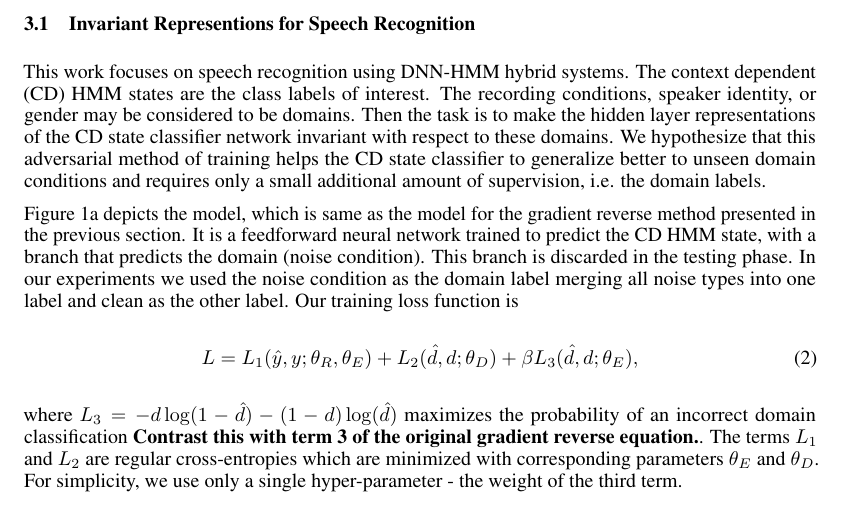
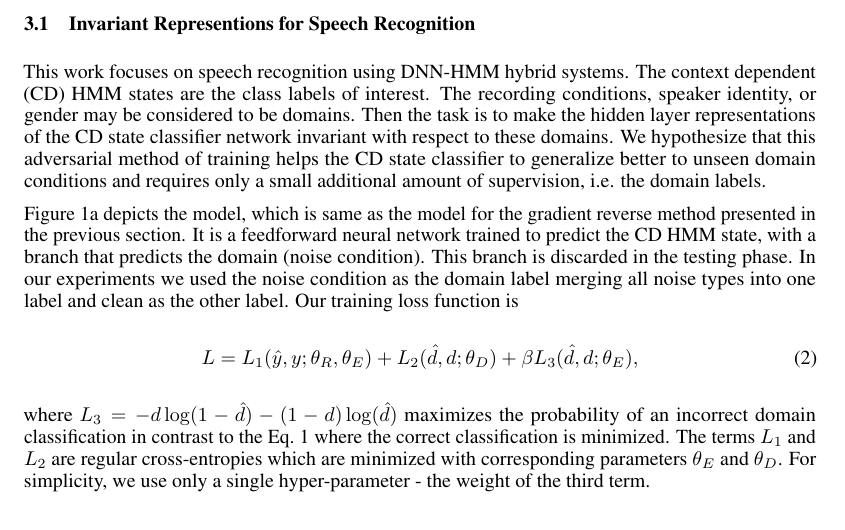
Before and after one commit to dmitriy-serdyuk/inv_paper, a LaTeX paper (paper.tex): part of page 3 of 6, cut so that both start at the same text. Compiled offline with pdfLaTeX.

Commit message:
One more comment

```diff
--- a/paper.tex
+++ b/paper.tex
@@ -218,7 +219,10 @@ and clean as the other label. Our training loss function is
         \label{eq:cost}
     \end{equation}
 where $L_3 = - d\log(1 - \hat{d}) - (1-d)\log(\hat{d})$ maximizes the probability
-of an incorrect domain classification {\bf Contrast this with term 3 of the original gradient reverse equation.}. The terms $L_1$ and $L_2$ are
+of an incorrect domain classification in contrast to the Eq.~\ref{eq:grm} where the
+correct classification is minimized.
+%{\bf Contrast this with term 3 of the original gradient reverse equation.}.
+The terms $L_1$ and $L_2$ are
 regular cross-entropies which are minimized with corresponding parameters $\theta_E$ and $\theta_D$.
 For simplicity, we use only a single hyper-parameter - the weight of the third term.
 
```
Also changed, not shown: paper.tex (1 more changed lines).
